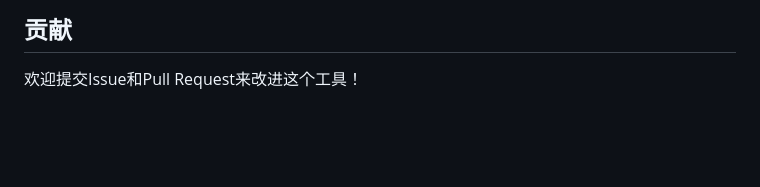
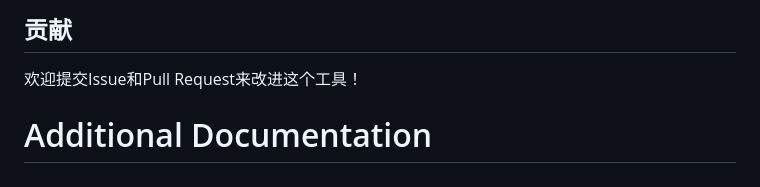
Before and after one commit to Mammoth777/analyse-git-log, a Markdown page: README.md, the part around the change. GitHub-like rendering; blank space fills up the shorter version.

```diff
--- a/README.md
+++ b/README.md
@@ -151,3 +151,4 @@ go test -cover ./...
 ## 贡献
 
 欢迎提交Issue和Pull Request来改进这个工具！
+# Additional Documentation
```
